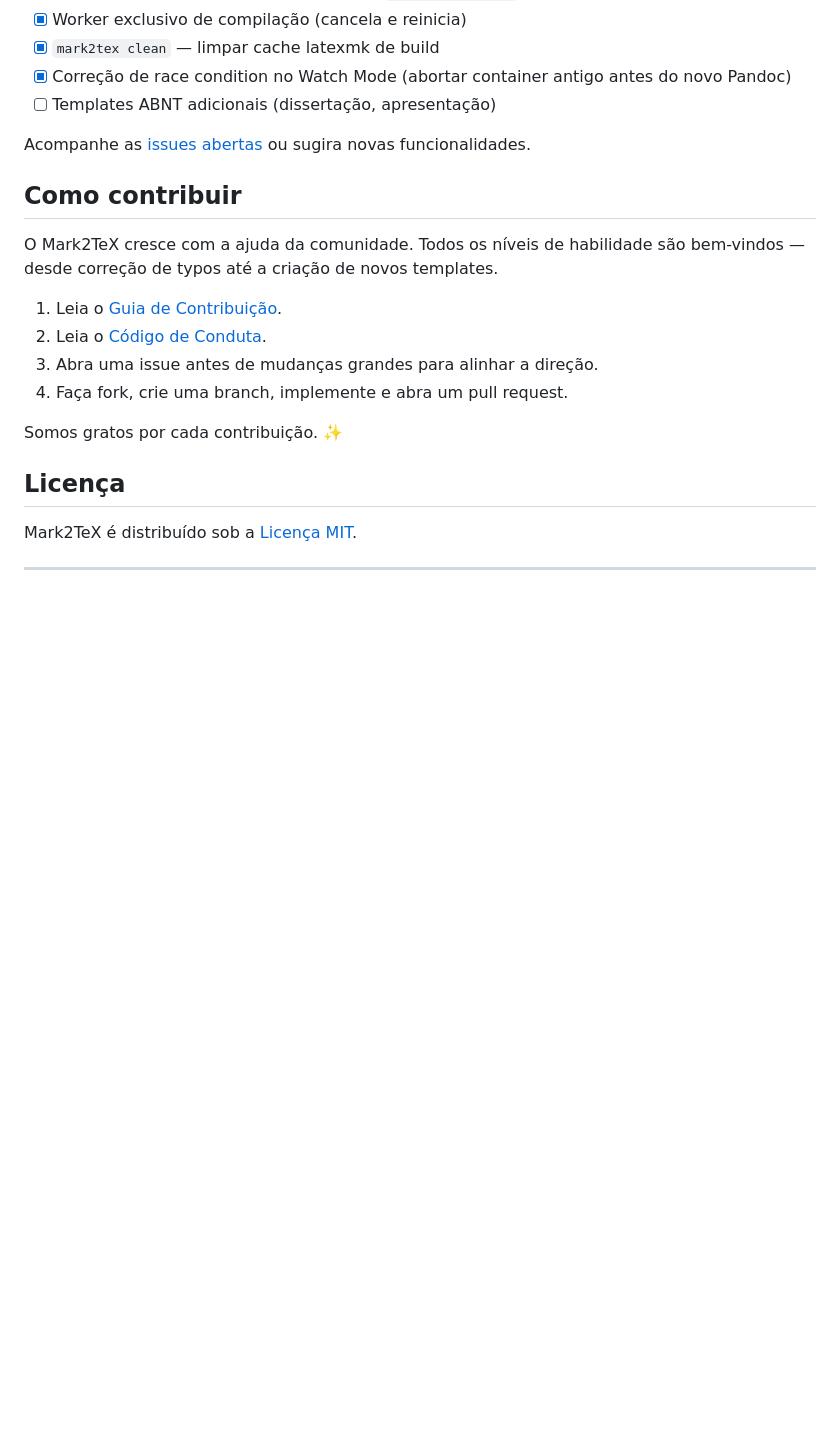
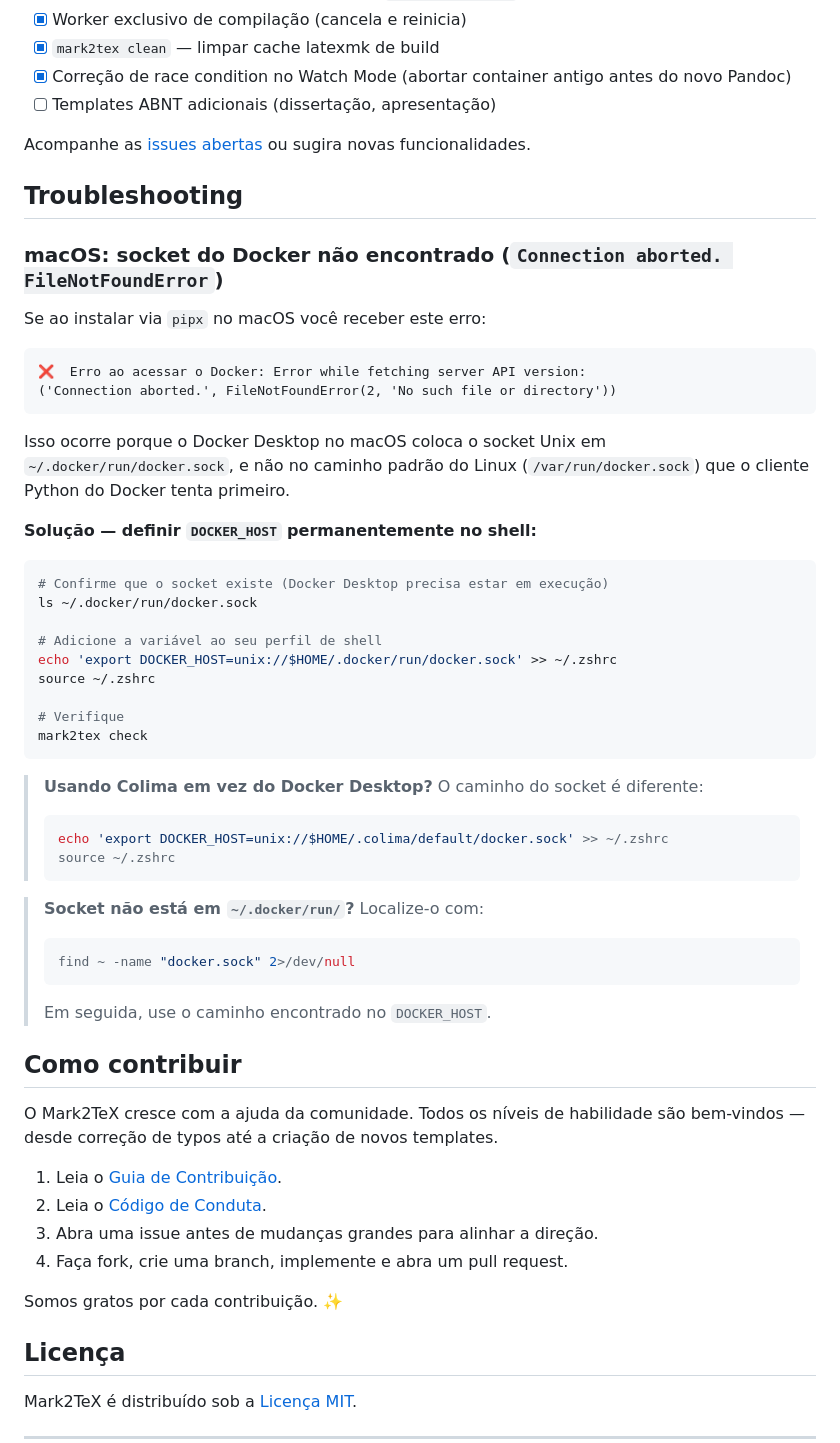
Before and after one commit to Hylbert/Mark2TeX, a Markdown page: README.pt-BR.md, the part around the change. GitHub-like rendering; blank space fills up the shorter version.

Commit message:
docs: add macOS Docker socket troubleshooting section to READMEs

````diff
--- a/README.pt-BR.md
+++ b/README.pt-BR.md
@@ -213,6 +213,47 @@ Código de saída `0` quando não há erros; código `1` quando pelo menos uma v
 
 Acompanhe as [issues abertas](https://github.com/Hylbert/Mark2TeX/issues) ou sugira novas funcionalidades.
 
+## Troubleshooting
+
+### macOS: socket do Docker não encontrado (`Connection aborted. FileNotFoundError`)
+
+Se ao instalar via `pipx` no macOS você receber este erro:
+
+```
+❌  Erro ao acessar o Docker: Error while fetching server API version:
+('Connection aborted.', FileNotFoundError(2, 'No such file or directory'))
+```
+
+Isso ocorre porque o Docker Desktop no macOS coloca o socket Unix em
+`~/.docker/run/docker.sock`, e não no caminho padrão do Linux (`/var/run/docker.sock`)
+que o cliente Python do Docker tenta primeiro.
+
+**Solução — definir `DOCKER_HOST` permanentemente no shell:**
+
+```bash
+# Confirme que o socket existe (Docker Desktop precisa estar em execução)
+ls ~/.docker/run/docker.sock
+
+# Adicione a variável ao seu perfil de shell
+echo 'export DOCKER_HOST=unix://$HOME/.docker/run/docker.sock' >> ~/.zshrc
+source ~/.zshrc
+
+# Verifique
+mark2tex check
+```
+
+> **Usando Colima em vez do Docker Desktop?** O caminho do socket é diferente:
+> ```bash
+> echo 'export DOCKER_HOST=unix://$HOME/.colima/default/docker.sock' >> ~/.zshrc
+> source ~/.zshrc
+> ```
+
+> **Socket não está em `~/.docker/run/`?** Localize-o com:
+> ```bash
+> find ~ -name "docker.sock" 2>/dev/null
+> ```
+> Em seguida, use o caminho encontrado no `DOCKER_HOST`.
+
 ## Como contribuir
 
 O Mark2TeX cresce com a ajuda da comunidade. Todos os níveis de habilidade são bem-vindos — desde correção de typos até a criação de novos templates.
````
Also changed, not shown: README.md (+41 -0 lines).
